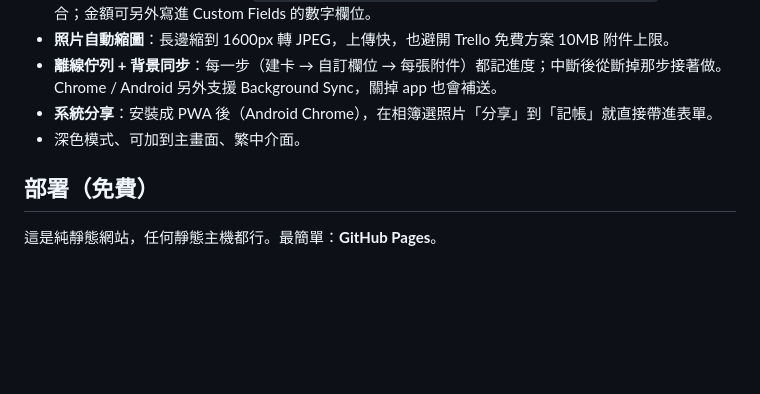
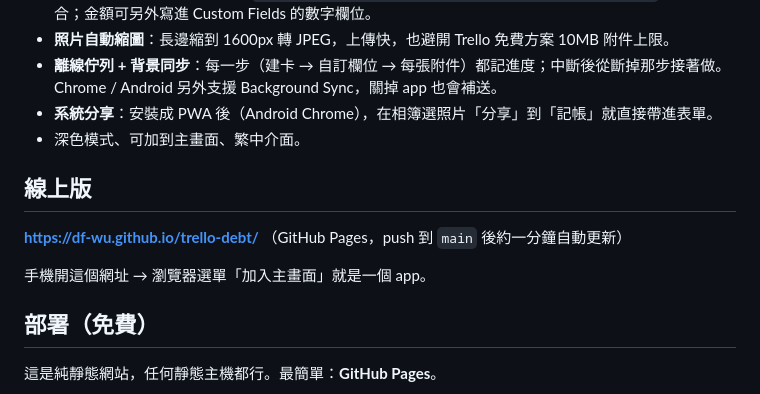
Before and after one commit to DF-wu/trello-debt, a Markdown page: README.md, the part around the change. Drawn GitHub-style; blank space fills up the shorter version.

Commit message:
README: add live GitHub Pages URL
Co-Authored-By: Claude Fable 5.1 <noreply@anthropic.com>

```diff
--- a/README.md
+++ b/README.md
@@ -14,6 +14,12 @@
 - **離線佇列 + 背景同步**：每一步（建卡 → 自訂欄位 → 每張附件）都記進度；中斷後從斷掉那步接著做。Chrome / Android 另外支援 Background Sync，關掉 app 也會補送。
 - **系統分享**：安裝成 PWA 後（Android Chrome），在相簿選照片「分享」到「記帳」就直接帶進表單。
 - 深色模式、可加到主畫面、繁中介面。
+
+## 線上版
+
+**https://df-wu.github.io/trello-debt/** （GitHub Pages，push 到 `main` 後約一分鐘自動更新）
+
+手機開這個網址 → 瀏覽器選單「加入主畫面」就是一個 app。
 
 ## 部署（免費）
 
```
